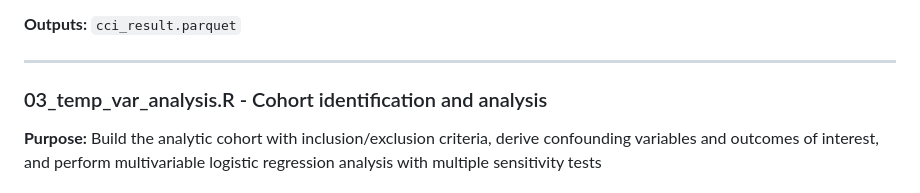
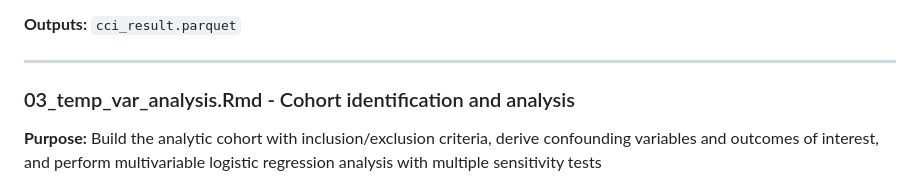
Before and after one commit to winnerk0624/Temperature-Variation-Suspected-Infection, a Markdown page: README.md, the part around one of its changes. GitHub-like rendering.

Commit message:
Rename temp_var_analysis file to Rmd format

```diff
--- a/README.md
+++ b/README.md
@@ -144,7 +144,7 @@ lat <- 42.2838    (45.4996 for OHSU)
 
 ---
 
-### 03_temp_var_analysis.R - Cohort identification and analysis
+### 03_temp_var_analysis.Rmd - Cohort identification and analysis
 
 **Purpose:** Build the analytic cohort with inclusion/exclusion criteria, derive confounding variables and outcomes of interest, and perform multivariable logistic regression analysis with multiple sensitivity tests
 
```
Also changed, not shown: other parts of README.md (+1 -1 lines).
